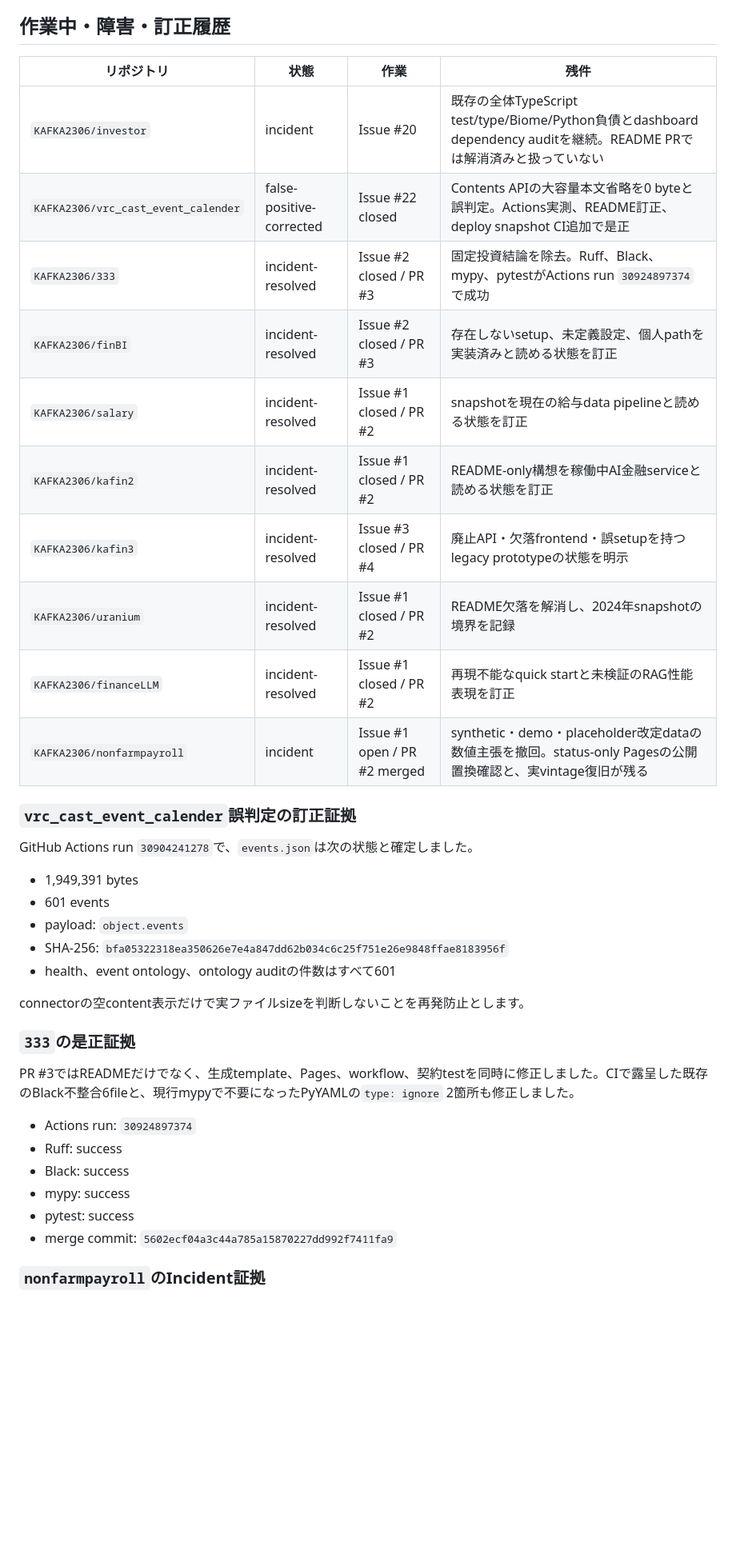
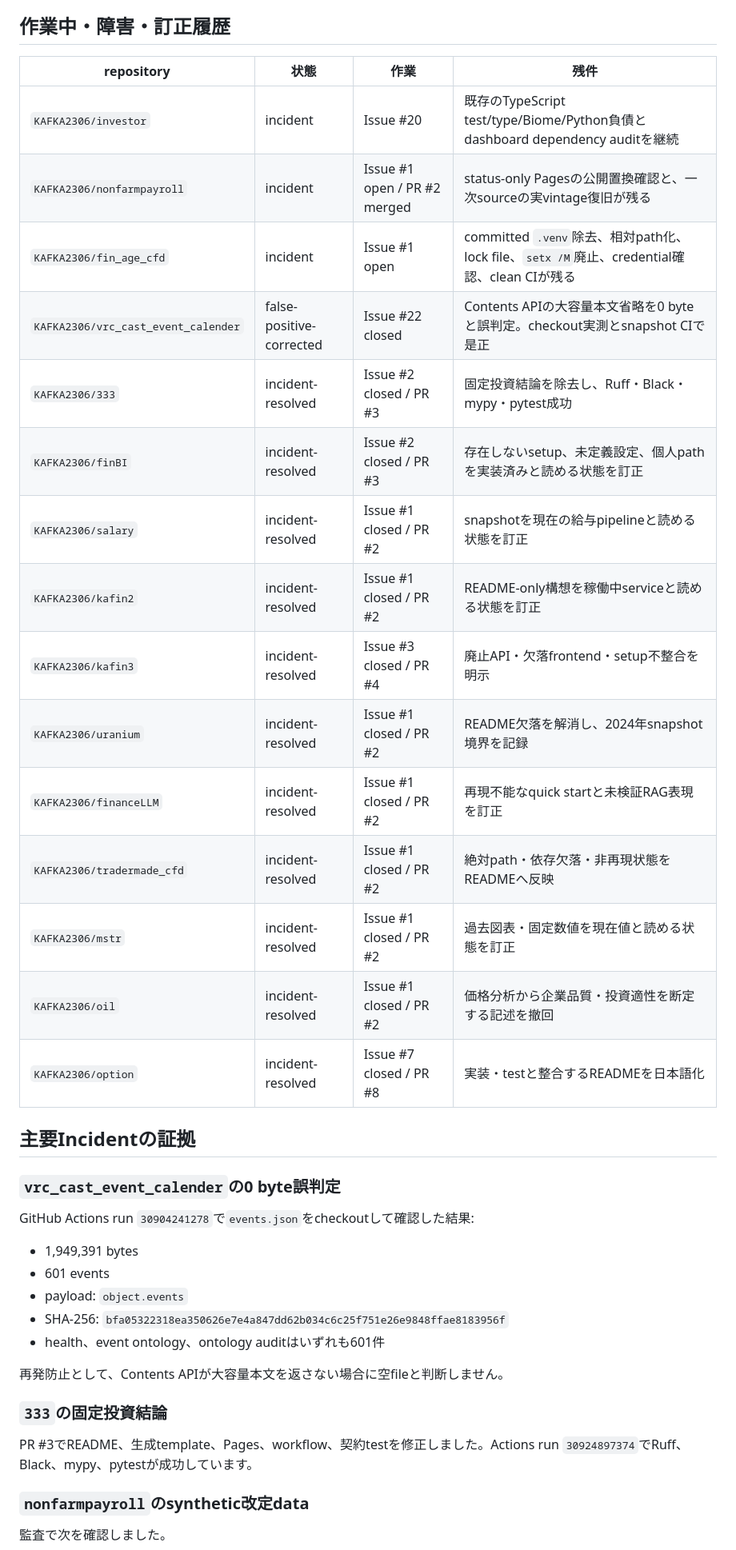
Before and after one commit to KAFKA2306/com, a Markdown page: docs/README_AUDIT.md, the part around one of its changes. Shown at 80% size. Drawn GitHub-style; blank space fills up the shorter version.

Commit message:
docs: synchronize README audit at 50 repositories

```diff
--- a/docs/README_AUDIT.md
+++ b/docs/README_AUDIT.md
@@ -56,41 +68,43 @@
 
 ## 作業中・障害・訂正履歴
 
-| リポジトリ | 状態 | 作業 | 残件 |
+| repository | 状態 | 作業 | 残件 |
 |---|---|---|---|
-| `KAFKA2306/investor` | incident | Issue #20 | 既存の全体TypeScript test/type/Biome/Python負債とdashboard dependency auditを継続。README PRでは解消済みと扱っていない |
-| `KAFKA2306/vrc_cast_event_calender` | false-positive-corrected | Issue #22 closed | Contents APIの大容量本文省略を0 byteと誤判定。Actions実測、README訂正、deploy snapshot CI追加で是正 |
-| `KAFKA2306/333` | incident-resolved | Issue #2 closed / PR #3 | 固定投資結論を除去。Ruff、Black、mypy、pytestがActions run `30924897374`で成功 |
+| `KAFKA2306/investor` | incident | Issue #20 | 既存のTypeScript test/type/Biome/Python負債とdashboard dependency auditを継続 |
+| `KAFKA2306/nonfarmpayroll` | incident | Issue #1 open / PR #2 merged | status-only Pagesの公開置換確認と、一次sourceの実vintage復旧が残る |
+| `KAFKA2306/fin_age_cfd` | incident | Issue #1 open | committed `.venv`除去、相対path化、lock file、`setx /M`廃止、credential確認、clean CIが残る |
+| `KAFKA2306/vrc_cast_event_calender` | false-positive-corrected | Issue #22 closed | Contents APIの大容量本文省略を0 byteと誤判定。checkout実測とsnapshot CIで是正 |
+| `KAFKA2306/333` | incident-resolved | Issue #2 closed / PR #3 | 固定投資結論を除去し、Ruff・Black・mypy・pytest成功 |
 | `KAFKA2306/finBI` | incident-resolved | Issue #2 closed / PR #3 | 存在しないsetup、未定義設定、個人pathを実装済みと読める状態を訂正 |
-| `KAFKA2306/salary` | incident-resolved | Issue #1 closed / PR #2 | snapshotを現在の給与data pipelineと読める状態を訂正 |
-| `KAFKA2306/kafin2` | incident-resolved | Issue #1 closed / PR #2 | README-only構想を稼働中AI金融serviceと読める状態を訂正 |
-| `KAFKA2306/kafin3` | incident-resolved | Issue #3 closed / PR #4 | 廃止API・欠落frontend・誤setupを持つlegacy prototypeの状態を明示 |
-| `KAFKA2306/uranium` | incident-resolved | Issue #1 closed / PR #2 | README欠落を解消し、2024年snapshotの境界を記録 |
-| `KAFKA2306/financeLLM` | incident-resolved | Issue #1 closed / PR #2 | 再現不能なquick startと未検証のRAG性能表現を訂正 |
-| `KAFKA2306/nonfarmpayroll` | incident | Issue #1 open / PR #2 merged | synthetic・demo・placeholder改定dataの数値主張を撤回。status-only Pagesの公開置換確認と、実vintage復旧が残る |
+| `KAFKA2306/salary` | incident-resolved | Issue #1 closed / PR #2 | snapshotを現在の給与pipelineと読める状態を訂正 |
+| `KAFKA2306/kafin2` | incident-resolved | Issue #1 closed / PR #2 | README-only構想を稼働中serviceと読める状態を訂正 |
+| `KAFKA2306/kafin3` | incident-resolved | Issue #3 closed / PR #4 | 廃止API・欠落frontend・setup不整合を明示 |
+| `KAFKA2306/uranium` | incident-resolved | Issue #1 closed / PR #2 | README欠落を解消し、2024年snapshot境界を記録 |
+| `KAFKA2306/financeLLM` | incident-resolved | Issue #1 closed / PR #2 | 再現不能なquick startと未検証RAG表現を訂正 |
+| `KAFKA2306/tradermade_cfd` | incident-resolved | Issue #1 closed / PR #2 | 絶対path・依存欠落・非再現状態をREADMEへ反映 |
+| `KAFKA2306/mstr` | incident-resolved | Issue #1 closed / PR #2 | 過去図表・固定数値を現在値と読める状態を訂正 |
+| `KAFKA2306/oil` | incident-resolved | Issue #1 closed / PR #2 | 価格分析から企業品質・投資適性を断定する記述を撤回 |
+| `KAFKA2306/option` | incident-resolved | Issue #7 closed / PR #8 | 実装・testと整合するREADMEを日本語化 |
 
-### `vrc_cast_event_calender`誤判定の訂正証拠
+## 主要Incidentの証拠
 
-GitHub Actions run `30904241278`で、`events.json`は次の状態と確定しました。
+### `vrc_cast_event_calender`の0 byte誤判定
+
+GitHub Actions run `30904241278`で`events.json`をcheckoutして確認した結果:
 
 - 1,949,391 bytes
 - 601 events
 - payload: `object.events`
 - SHA-256: `bfa05322318ea350626e7e4a847dd62b034c6c25f751e26e9848ffae8183956f`
-- health、event ontology、ontology auditの件数はすべて601
+- health、event ontology、ontology auditはいずれも601件
 
-connectorの空content表示だけで実ファイルsizeを判断しないことを再発防止とします。
+再発防止として、Contents APIが大容量本文を返さない場合に空fileと判断しません。
 
-### `333`の是正証拠
+### `333`の固定投資結論
 
-PR #3ではREADMEだけでなく、生成template、Pages、workflow、契約testを同時に修正しました。CIで露呈した既存のBlack不整合6fileと、現行mypyで不要になったPyYAMLの`type: ignore` 2箇所も修正しました。
+PR #3でREADME、生成template、Pages、workflow、契約testを修正しました。Actions run `30924897374`でRuff、Black、mypy、pytestが成功しています。
 
-- Actions run: `30924897374`
-- Ruff: success
-- Black: success
-- mypy: success
-- pytest: success
-- merge commit: `5602ecf04a3c44a785a15870227dd992f7411fa9`
+### `nonfarmpayroll`のsynthetic改定data
 
-### `nonfarmpayroll`のIncident証拠
+監査で次を確認しました。
 
```
Also changed, not shown: other parts of docs/README_AUDIT.md (+80 -63 lines).
